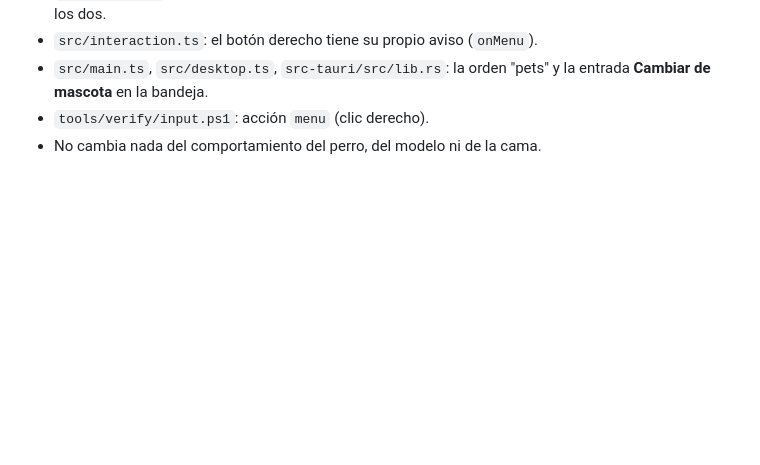
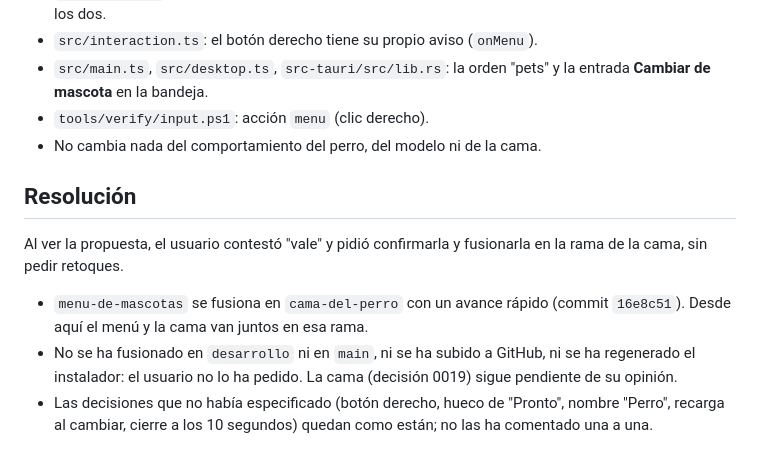
Before and after one commit to LucasPrezFdez/desktop_friend, a Markdown page: docs/decisiones/0020-menu-de-mascotas.md, the part around the change. Drawn GitHub-style; blank space fills up the shorter version.

Commit message:
Fusionar el menú de mascotas en la rama de la cama
Avance rápido de cama-del-perro hasta menu-de-mascotas, a petición del
usuario. Resolución de la decisión 0020 y fila 260 de la bitácora.

Co-Authored-By: Claude Opus 5.5 <noreply@anthropic.com>

```diff
--- a/docs/decisiones/0020-menu-de-mascotas.md
+++ b/docs/decisiones/0020-menu-de-mascotas.md
@@ -90,3 +90,10 @@ Con la app de desarrollo y las herramientas de `tools/verify/`:
 - `src/main.ts`, `src/desktop.ts`, `src-tauri/src/lib.rs`: la orden "pets" y la entrada **Cambiar de mascota** en la bandeja.
 - `tools/verify/input.ps1`: acción `menu` (clic derecho).
 - No cambia nada del comportamiento del perro, del modelo ni de la cama.
+
+## Resolución
+Al ver la propuesta, el usuario contestó "vale" y pidió confirmarla y fusionarla en la rama de la cama, sin pedir retoques.
+
+- `menu-de-mascotas` se fusiona en `cama-del-perro` con un avance rápido (commit `16e8c51`). Desde aquí el menú y la cama van juntos en esa rama.
+- No se ha fusionado en `desarrollo` ni en `main`, ni se ha subido a GitHub, ni se ha regenerado el instalador: el usuario no lo ha pedido. La cama (decisión 0019) sigue pendiente de su opinión.
+- Las decisiones que no había especificado (botón derecho, hueco de "Pronto", nombre "Perro", recarga al cambiar, cierre a los 10 segundos) quedan como están; no las ha comentado una a una.
```
Also changed, not shown: docs/bitacora.md (+1 -0 lines).
